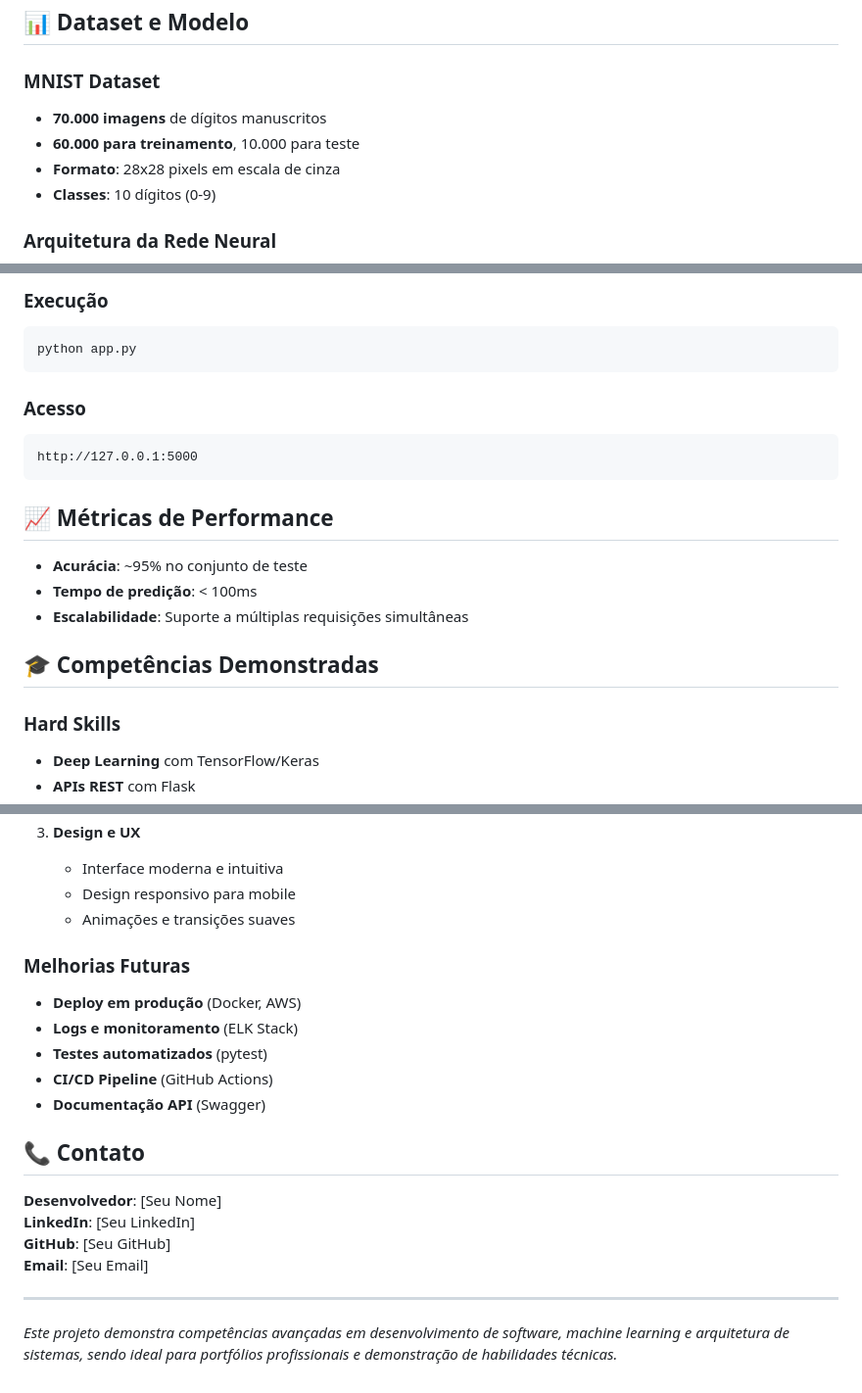
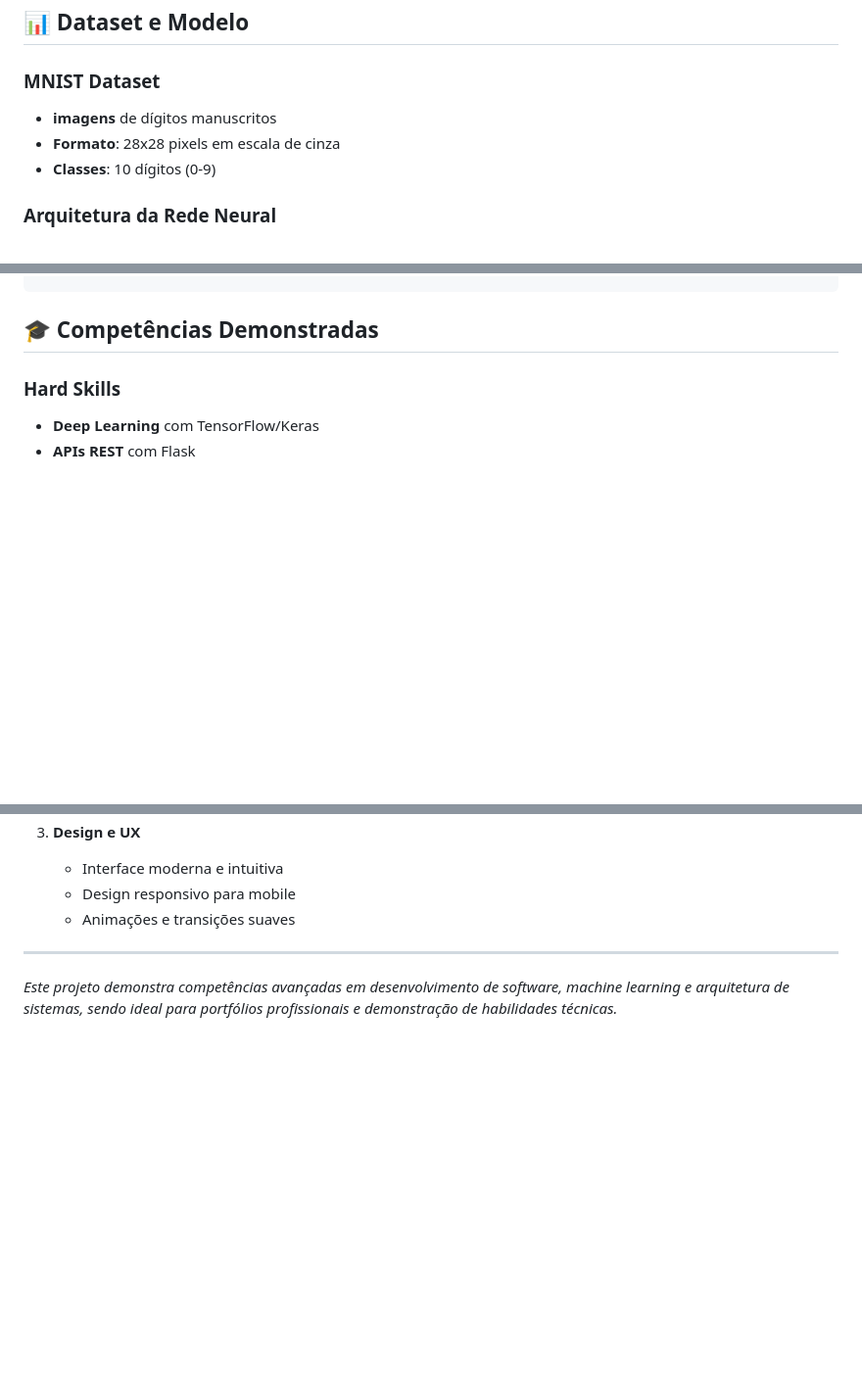
Before and after one commit to Guilherme0202PM/NeuroDigits-real-time-MNIST-classifier, a Markdown page: README.md, 3 parts joined by grey strips. Shown at 98% size. Rendered like a GitHub page; blank space fills up the shorter version.

````diff
--- a/README.md
+++ b/README.md
@@ -79,8 +79,7 @@ Este projeto implementa um sistema completo de **Inteligência Artificial** para
 ## 📊 Dataset e Modelo
 
 ### MNIST Dataset
-- **70.000 imagens** de dígitos manuscritos
-- **60.000 para treinamento**, 10.000 para teste
+- **imagens** de dígitos manuscritos
 - **Formato**: 28x28 pixels em escala de cinza
 - **Classes**: 10 dígitos (0-9)
 
@@ -175,18 +122,3 @@ pip install -r requirements.txt
-### Execução
-```bash
-python app.py
-```
-
-### Acesso
-```
-http://127.0.0.1:5000
-```
-
-## 📈 Métricas de Performance
-
-- **Acurácia**: ~95% no conjunto de teste
-- **Tempo de predição**: < 100ms
-- **Escalabilidade**: Suporte a múltiplas requisições simultâneas
 
 ## 🎓 Competências Demonstradas
 
@@ -222,19 +154,6 @@ http://127.0.0.1:5000
    - Design responsivo para mobile
    - Animações e transições suaves
 
-### Melhorias Futuras
-- **Deploy em produção** (Docker, AWS)
-- **Logs e monitoramento** (ELK Stack)
-- **Testes automatizados** (pytest)
-- **CI/CD Pipeline** (GitHub Actions)
-- **Documentação API** (Swagger)
-
-## 📞 Contato
-
-**Desenvolvedor**: [Seu Nome]
-**LinkedIn**: [Seu LinkedIn]
-**GitHub**: [Seu GitHub]
-**Email**: [Seu Email]
 
 ---
 
````
Also changed, not shown: other parts of README.md (+0 -52 lines).
